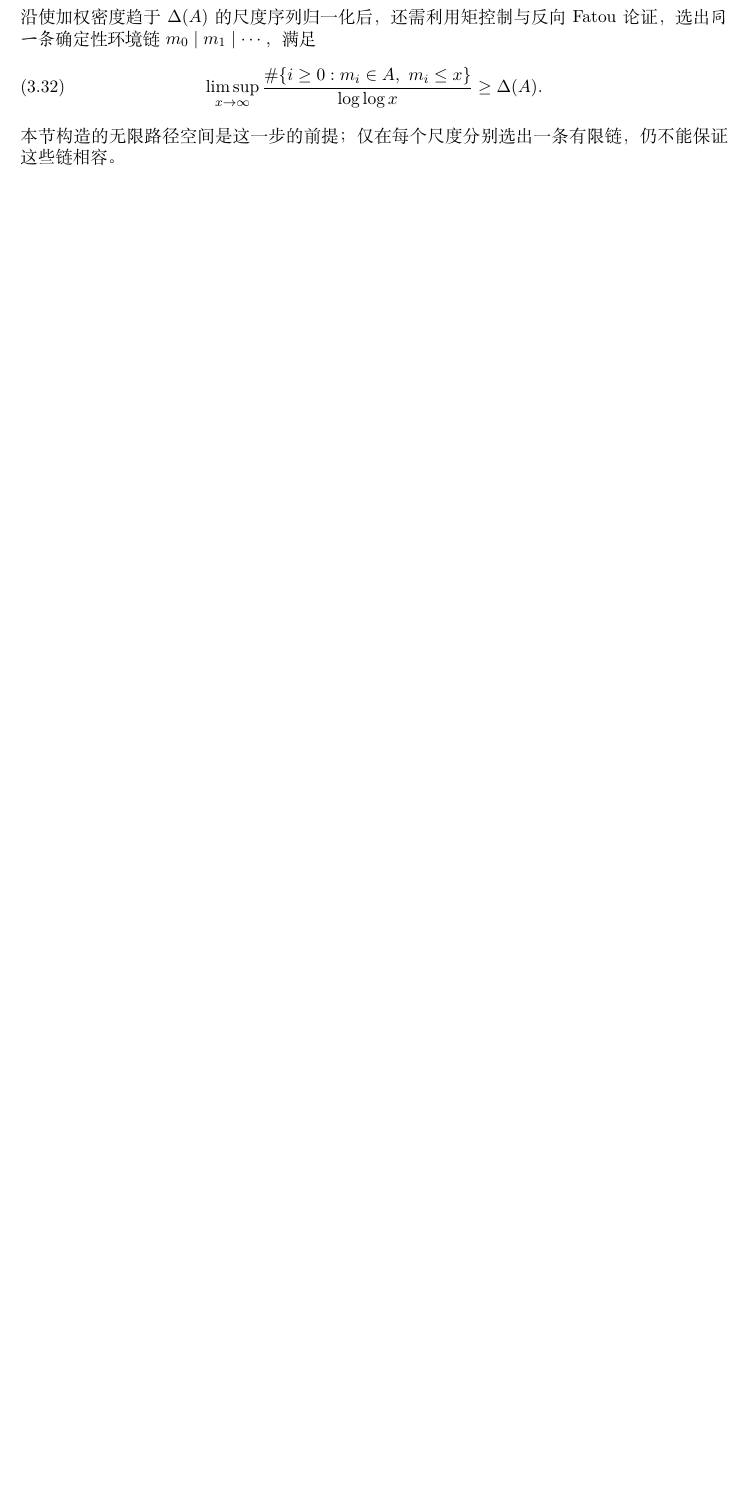
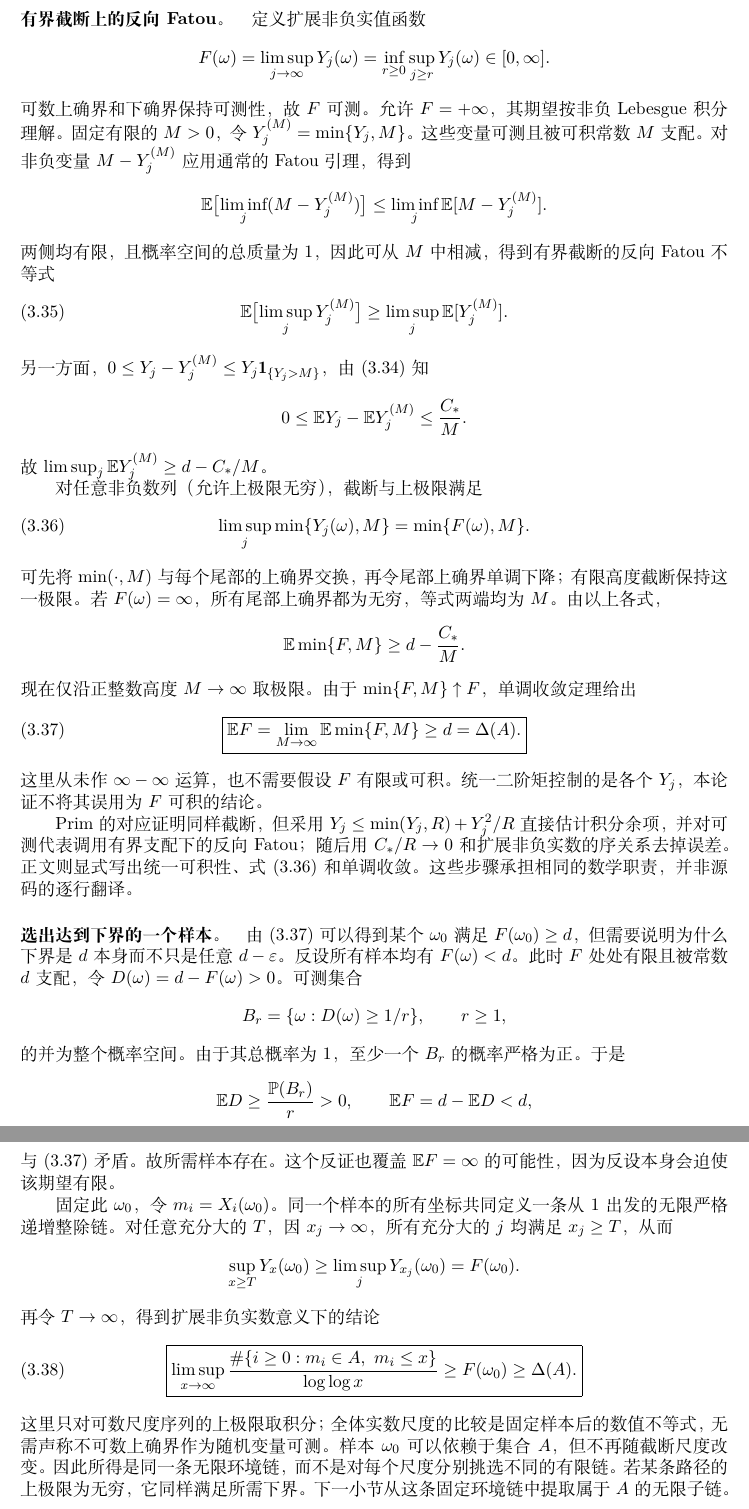
Before and after one commit to huam54925-cpu/jsp-001022-lean-extension, a LaTeX document (papers/jsp001022_exposition/jsp001022_exposition.tex, which reads papers/jsp001022_exposition/sections/03-chain.tex): part of page 13 of 16 before the commit and two parts of pages 14 and 15 of 18 after it, the two joined at a grey line, cut at the place of the change, the shorter picture padded with empty space. Compiled offline with XeLaTeX.

Commit message:
docs: prove reverse Fatou and fixed infinite chain selection

```diff
--- a/papers/jsp001022_exposition/sections/03-chain.tex
+++ b/papers/jsp001022_exposition/sections/03-chain.tex
@@ -474,3 +474 @@ $\int_2^\infty du/[u(\log u)^2]<\infty$ 控制，端点误差也有界。故 $S(
 
-\subsection{反向 Fatou 与确定性路径：待展开}
-沿使加权密度趋于 $\Delta(A)$ 的尺度序列归一化后，还需利用矩控制与反向 Fatou 论证，选出\emph{同一条}确定性环境链 $m_0\mid m_1\mid\cdots$，满足
@@ -477,8 +507,70 @@ $\int_2^\infty du/[u(\log u)^2]<\infty$ 控制，端点误差也有界。故 $S(
+\paragraph{有界截断上的反向 Fatou。}
+定义扩展非负实值函数
+\[
+ F(\omega)=\limsup_{j\to\infty}Y_j(\omega)
+ =\inf_{r\ge0}\sup_{j\ge r}Y_j(\omega)\in[0,\infty].
+\]
+可数上确界和下确界保持可测性，故 $F$ 可测。允许 $F=+\infty$，其期望按非负 Lebesgue 积分理解。
+固定有限的 $M>0$，令 $Y_j^{(M)}=\min\{Y_j,M\}$。这些变量可测且被可积常数 $M$ 支配。对非负变量 $M-Y_j^{(M)}$ 应用通常的 Fatou 引理，得到
+\[
+ \mathbb E\bigl[\liminf_j(M-Y_j^{(M)})\bigr]
+ \le\liminf_j\mathbb E[M-Y_j^{(M)}].
+\]
+两侧均有限，且概率空间的总质量为 $1$，因此可从 $M$ 中相减，得到有界截断的反向 Fatou 不等式
+\begin{equation}\label{eq:truncated-reverse-fatou}
+ \mathbb E\bigl[\limsup_jY_j^{(M)}\bigr]
+ \ge\limsup_j\mathbb E[Y_j^{(M)}].
+\end{equation}
+另一方面，$0\le Y_j-Y_j^{(M)}\le Y_j\mathbf1_{\{Y_j>M\}}$，由~\eqref{eq:uniform-integrable-tail}~知
+\[
+ 0\le\mathbb E Y_j-\mathbb E Y_j^{(M)}\le\frac{C_*}{M}.
+\]
+故 $\limsup_j\mathbb E Y_j^{(M)}\ge d-C_*/M$。
+
+对任意非负数列（允许上极限无穷），截断与上极限满足
+\begin{equation}\label{eq:truncation-limsup-commute}
+ \limsup_j\min\{Y_j(\omega),M\}=\min\{F(\omega),M\}.
+\end{equation}
+可先将 $\min(\cdot,M)$ 与每个尾部的上确界交换，再令尾部上确界单调下降；有限高度截断保持这一极限。若 $F(\omega)=\infty$，所有尾部上确界都为无穷，等式两端均为 $M$。
+由以上各式，
+\[
+ \mathbb E\min\{F,M\}\ge d-\frac{C_*}{M}.
+\]
+现在仅沿正整数高度 $M\to\infty$ 取极限。由于 $\min\{F,M\}\uparrow F$，单调收敛定理给出
+\begin{equation}\label{eq:fatou-extended-expectation}
+ \boxed{\mathbb E F
+ =\lim_{M\to\infty}\mathbb E\min\{F,M\}
+ \ge d=\Delta(A).}
+\end{equation}
+这里从未作 $\infty-\infty$ 运算，也不需要假设 $F$ 有限或可积。统一二阶矩控制的是各个 $Y_j$，本论证不将其误用为 $F$ 可积的结论。
+
+Prim 的对应证明同样截断，但采用 $Y_j\le\min(Y_j,R)+Y_j^2/R$ 直接估计积分余项，并对可测代表调用有界支配下的反向 Fatou；随后用 $C_*/R\to0$ 和扩展非负实数的序关系去掉误差。正文则显式写出统一可积性、式~\eqref{eq:truncation-limsup-commute}~和单调收敛。这些步骤承担相同的数学职责，并非源码的逐行翻译。
+
+\paragraph{选出达到下界的一个样本。}
+由~\eqref{eq:fatou-extended-expectation}~可以得到某个 $\omega_0$ 满足 $F(\omega_0)\ge d$，但需要说明为什么下界是 $d$ 本身而不只是任意 $d-\varepsilon$。
+反设所有样本均有 $F(\omega)<d$。此时 $F$ 处处有限且被常数 $d$ 支配，令 $D(\omega)=d-F(\omega)>0$。可测集合
+\[
+ B_r=\{\omega:D(\omega)\ge1/r\},\qquad r\ge1,
+\]
+的并为整个概率空间。由于其总概率为 $1$，至少一个 $B_r$ 的概率严格为正。于是
+\[
+ \mathbb E D\ge\frac{\mathbb P(B_r)}r>0,
+ \qquad \mathbb E F=d-\mathbb E D<d,
+\]
+与~\eqref{eq:fatou-extended-expectation}~矛盾。故所需样本存在。这个反证也覆盖 $\mathbb E F=\infty$ 的可能性，因为反设本身会迫使该期望有限。
+
+固定此 $\omega_0$，令 $m_i=X_i(\omega_0)$。同一个样本的所有坐标共同定义一条从 $1$ 出发的无限严格递增整除链。对任意充分大的 $T$，因 $x_j\to\infty$，所有充分大的 $j$ 均满足 $x_j\ge T$，从而
+\[
+ \sup_{x\ge T}Y_x(\omega_0)
+ \ge\limsup_jY_{x_j}(\omega_0)=F(\omega_0).
+\]
+再令 $T\to\infty$，得到扩展非负实数意义下的结论
 \begin{equation}\label{eq:ambient-hits}
- \limsu\frac{\#\{i\ge0:m_i\in A,\ m_i\le x\}}{\log\log x}
- \ge\Delta(A).
+ \boxed{\limsu\frac{\#\{i\ge0:m_i\in A,\ m_i\le x\}}{\log\log x}
+ \ge F(\omega_0)\ge\Delta(A).}
 \end{equation}
-本节构造的无限路径空间是这一步的前提；仅在每个尺度分别选出一条有限链，仍不能保证这些链相容。
+这里只对可数尺度序列的上极限取积分；全体实数尺度的比较是固定样本后的数值不等式，无需声称不可数上确界作为随机变量可测。
+样本 $\omega_0$ 可以依赖于集合 $A$，但不再随截断尺度改变。因此所得是同一条无限环境链，而不是对每个尺度分别挑选不同的有限链。若某条路径的上极限为无穷，它同样满足所需下界。下一小节从这条固定环境链中提取属于 $A$ 的无限子链。
 
 \subsection{从访问指标抽取子链}
 \begin{lemma}[集合内子链提取]\label{lem:extract}
```
Also changed, not shown: docs/JSP001022_STAGE5_FATOU_REVIEW.md (added, +105 -0 lines), papers/jsp001022_exposition/sections/03-chain.tex (40 more changed lines).
